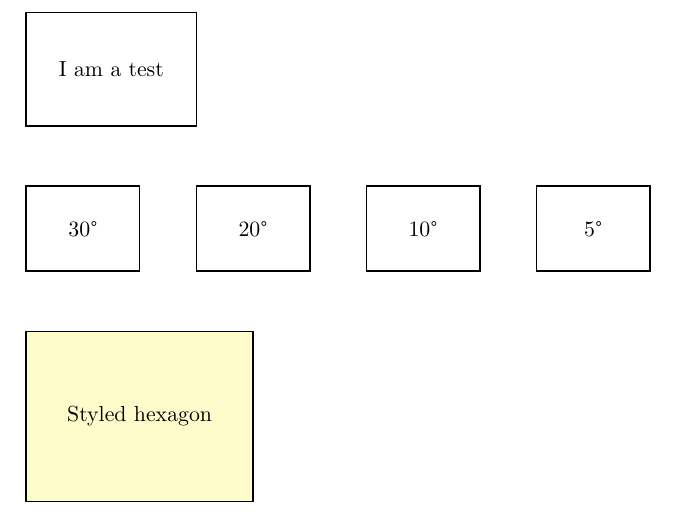
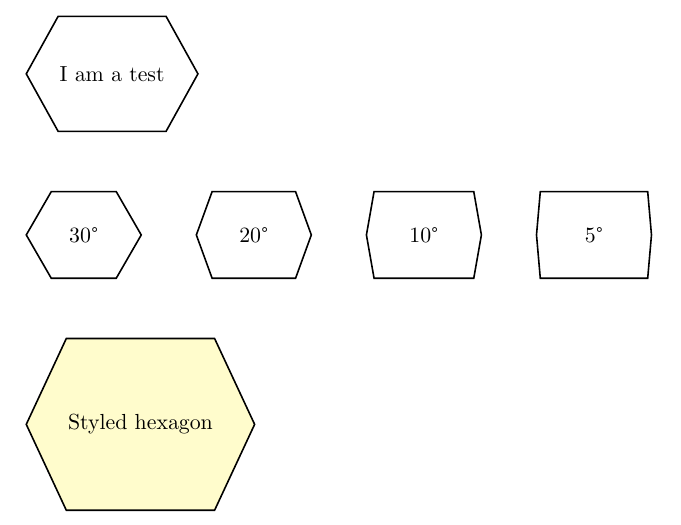
Before and after one commit to dnd-character-sheets/builder, a LaTeX document (hex1.tex): part of the page, cut so that both start at the same text. Compiled offline with pdfLaTeX.

Commit message:
hex1 works as expected, but with debugging code

```diff
--- a/hex1.tex
+++ b/hex1.tex
@@ -3,7 +3,7 @@
 
 \makeatletter
 \pgfkeys{
-  /pgf/lh/.initial=30  % Default angle is 30 degrees
+  /pgf/lh angle/.initial=29  % Default angle is 30 degrees
 }
 
 % Declare meaningful coordinate registers
@@ -41,7 +41,7 @@
   \my@halfheight=.5\my@halfheight%
 }
 
-\pgfdeclareshape{lh}{
+\pgfdeclareshape{lh}{%
   % Inherit anchors from rectangle
   \inheritsavedanchors[from=rectangle]
   \inheritanchor[from=rectangle]{center}
@@ -53,49 +53,51 @@
   \inheritanchor[from=rectangle]{north west}
   \inheritanchor[from=rectangle]{south east}
   \inheritanchor[from=rectangle]{south west}
-
+%
   % Saved anchor for inner north west
-  \savedanchor\innernorthwest{%
-    % Get text box dimensions
-    \pgf@x=.5\wd\pgfnodeparttextbox%
-    \pgf@y=.5\ht\pgfnodeparttextbox%
-    \advance\pgf@y by.5\dp\pgfnodeparttextbox%
-    % Add inner sep
-    \pgfmathsetlength\my@halfwidth{\pgfkeysvalueof{/pgf/inner xsep}}%
-    \pgfmathsetlength\my@halfheight{\pgfkeysvalueof{/pgf/inner ysep}}%
-    \advance\pgf@x by\my@halfwidth%
-    \advance\pgf@y by\my@halfheight%
-    % Check minimum dimensions
-    \pgfmathsetlength\my@halfwidth{\pgfkeysvalueof{/pgf/minimum width}}%
-    \pgfmathsetlength\my@halfheight{\pgfkeysvalueof{/pgf/minimum height}}%
-    \ifdim\pgf@x<.5\my@halfwidth\pgf@x=.5\my@halfwidth\fi%
-    \ifdim\pgf@y<.5\my@halfheight\pgf@y=.5\my@halfheight\fi%
-    % Store half dimensions
-    \my@halfwidth=\pgf@x%
-    \my@halfheight=\pgf@y%
-    % Calculate offset
-    \pgfmathsetmacro{\hexangle}{\pgfkeysvalueof{/pgf/lh}}%
-    \show\hexangle
-    \pgfmathsetlength\my@offset{\my@halfheight*tan(\hexangle)}%
-    \showthe\my@offset
-    % Set final position (inner north west)
-    \pgf@x=-\my@halfwidth%
-    \advance\pgf@x by\my@offset%
-    \pgf@y=\my@halfheight%
-  }
-
+%  \savedanchor\innernorthwest{%
+%    % Get text box dimensions
+%    \pgf@x=.5\wd\pgfnodeparttextbox%
+%    \pgf@y=.5\ht\pgfnodeparttextbox%
+%    \advance\pgf@y by.5\dp\pgfnodeparttextbox%
+%    % Add inner sep
+%    \pgfmathsetlength\my@halfwidth{\pgfkeysvalueof{/pgf/inner xsep}}%
+%    \pgfmathsetlength\my@halfheight{\pgfkeysvalueof{/pgf/inner ysep}}%
+%    \advance\pgf@x by\my@halfwidth%
+%    \advance\pgf@y by\my@halfheight%
+%    % Check minimum dimensions
+%    \pgfmathsetlength\my@halfwidth{\pgfkeysvalueof{/pgf/minimum width}}%
+%    \pgfmathsetlength\my@halfheight{\pgfkeysvalueof{/pgf/minimum height}}%
+%    \ifdim\pgf@x<.5\my@halfwidth\pgf@x=.5\my@halfwidth\fi%
+%    \ifdim\pgf@y<.5\my@halfheight\pgf@y=.5\my@halfheight\fi%
+%    % Store half dimensions
+%    \my@halfwidth=\pgf@x%
+%    \my@halfheight=\pgf@y%
+%    % Calculate offset
+%    \pgfmathsetmacro{\hexangle}{\pgfkeysvalueof{/pgf/lh}}%
+%    \show\hexangle
+%    \pgfmathsetlength\my@offset{\my@halfheight*tan(\hexangle)}%
+%    \showthe\my@offset
+%    % Set final position (inner north west)
+%    \pgf@x=-\my@halfwidth%
+%    \advance\pgf@x by\my@offset%
+%    \pgf@y=\my@halfheight%
+%  }
+%
   % Inner anchors - COMMENTED OUT FOR TESTING
   % \anchor{inner-north-west}{\innernorthwest}
   % \anchor{inner-north-east}{\innernorthwest\pgf@x=-\pgf@x}
   % \anchor{inner-south-west}{\innernorthwest\pgf@y=-\pgf@y}
   % \anchor{inner-south-east}{\innernorthwest\pgf@x=-\pgf@x\pgf@y=-\pgf@y}
-
+%
   % Background path
   \backgroundpath{%
     % Get NESW coordinates
     \setmy@NEWSC
     % Get angle and calculate offset
-    \pgfmathsetmacro{\hexangle}{\pgfkeysvalueof{/pgf/lh}}%
+    \showthe\my@N
+    \pgfmathsetmacro{\hexangle}{\pgfkeysvalueof{/pgf/lh angle}}%
+    \show\hexangle
     \pgfmathsetlength\my@offset{\my@halfheight*tan(\hexangle)}%
     \showthe\my@offset
     % Draw hexagon using meaningful coordinates
@@ -123,16 +125,16 @@
 
 % Test with different angles
 \begin{tikzpicture}
-  \node[lh, draw, thick, lh=30, minimum width=2cm, minimum height=1.5cm] (hex1) at (0,0) {30°};
+  \node[lh, draw, thick, lh angle=30, minimum width=2cm, minimum height=1.5cm] (hex1) at (0,0) {30°};
   % \fill[red] (hex1.inner-north-west) circle (2pt);
 
-  \node[lh, draw, thick, lh=20, minimum width=2cm, minimum height=1.5cm] (hex2) at (3,0) {20°};
+  \node[lh, draw, thick, lh angle=20, minimum width=2cm, minimum height=1.5cm] (hex2) at (3,0) {20°};
   % \fill[red] (hex2.inner-north-west) circle (2pt);
 
-  \node[lh, draw, thick, lh=10, minimum width=2cm, minimum height=1.5cm] (hex3) at (6,0) {10°};
+  \node[lh, draw, thick, lh angle=10, minimum width=2cm, minimum height=1.5cm] (hex3) at (6,0) {10°};
   % \fill[red] (hex3.inner-north-west) circle (2pt);
 
-  \node[lh, draw, thick, lh=5, minimum width=2cm, minimum height=1.5cm] (hex4) at (9,0) {5°};
+  \node[lh, draw, thick, lh angle=5, minimum width=2cm, minimum height=1.5cm] (hex4) at (9,0) {5°};
   % \fill[red] (hex4.inner-north-west) circle (2pt);
 \end{tikzpicture}
 
```
Also changed, not shown: hex1.tex (2 more changed lines).
